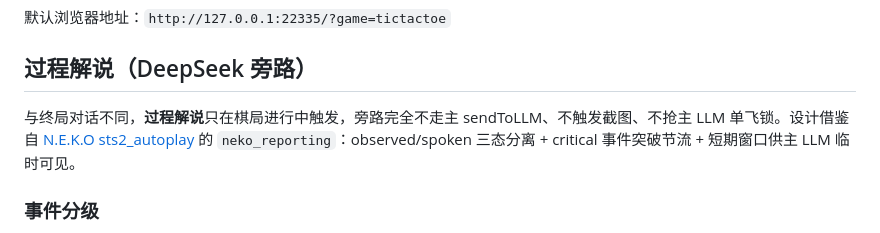
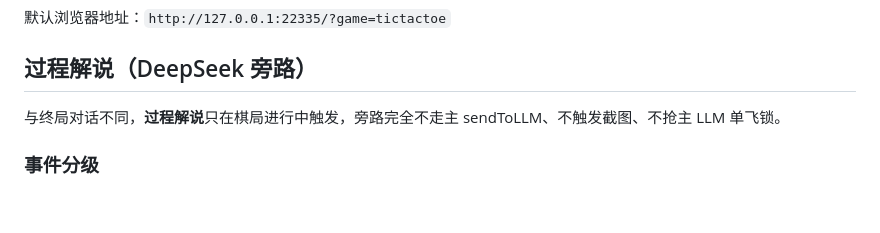
Before and after one commit to A-night-owl-Rabbit/my-neuro-plugin-feiniu-board-game, a Markdown page: README.md, the part around the change. Rendered like a GitHub page; blank space fills up the shorter version.

```diff
--- a/README.md
+++ b/README.md
@@ -75,8 +75,7 @@
 
 ## 过程解说（DeepSeek 旁路）
 
-与终局对话不同，**过程解说**只在棋局进行中触发，旁路完全不走主 sendToLLM、不触发截图、不抢主 LLM 单飞锁。设计借鉴自 [N.E.K.O sts2_autoplay](https://github.com/Project-N-E-K-O/N.E.K.O/tree/main/plugin/plugins/sts2_autoplay) 的 `neko_reporting`：observed/spoken 三态分离 + critical 事件突破节流 + 短期窗口供主 LLM 临时可见。
-
+与终局对话不同，**过程解说**只在棋局进行中触发，旁路完全不走主 sendToLLM、不触发截图、不抢主 LLM 单飞锁。
 ### 事件分级
 
 - **L0 不说**：开局首手、连续低价值落子
```
